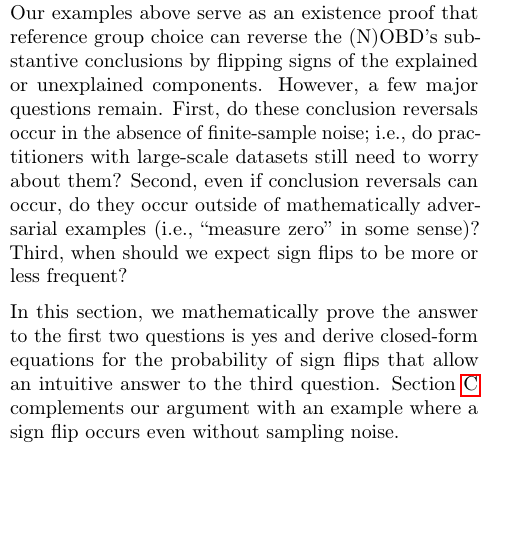
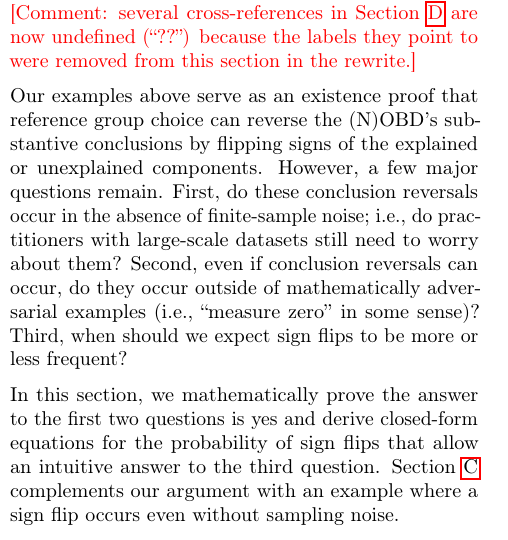
Before and after one commit to manuelquinteroc/OBD_AISTATS27, a LaTeX paper (AISTATS27/OBD_AISTATS.tex, which reads AISTATS27/Sections/05_sign_reversal.tex): part of one column of page 6 of 25, cut at the place of the change, the shorter picture padded with empty space. Compiled offline with pdfLaTeX.

Commit message:
note at the top of section 4
Comment (in red) that several cross-references in Appendix D are undefined because the labels they point to were removed from this section in the rewrite.

```diff
--- a/AISTATS27/Sections/05_sign_reversal.tex
+++ b/AISTATS27/Sections/05_sign_reversal.tex
@@ -1,5 +1,7 @@
 \section{How common are sign flips?}
 \label{sec:signflips}
+
+\textcolor{red}{[Comment: several cross-references in \cref{app:theory} are now undefined (``??'') because the labels they point to were removed from this section in the rewrite.]}
 
 Our examples above serve as an existence proof that reference group choice can reverse the (N)OBD's substantive conclusions by flipping signs of the explained or unexplained components.
 However, a few major questions remain.
```
